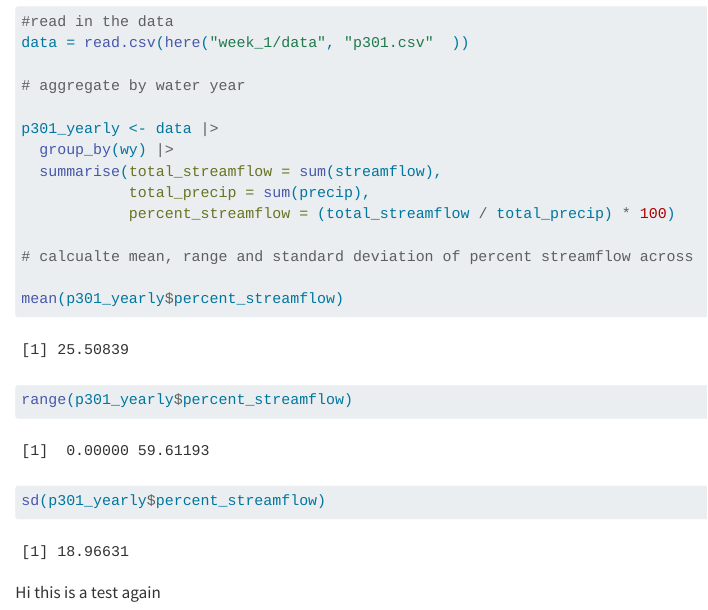
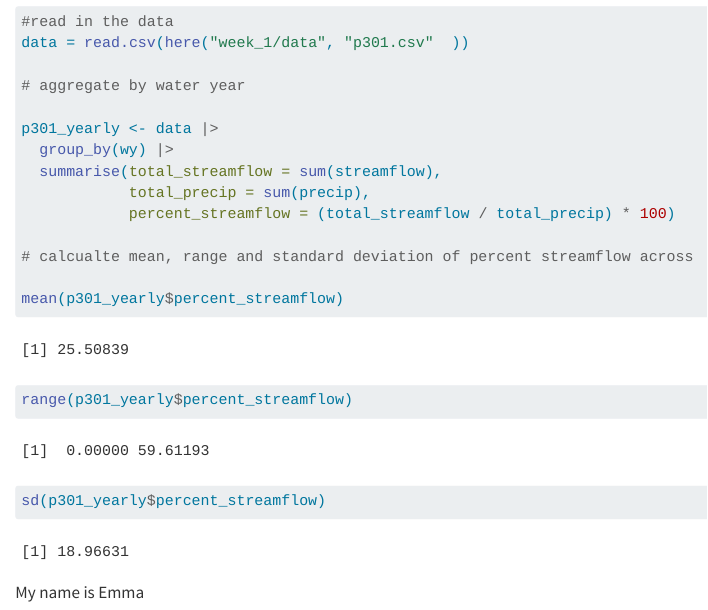
Before and after one commit to emma-rodriguez-z/GetHub_test, a Quarto document (week_1/script/streamflow.qmd): the page in a window 1100 px wide, from 490 px down. Rendered offline with R 4.5, knitr and Pandoc in place of Quarto, with nearby package versions.

Commit message:
saving this

````diff
--- a/week_1/script/streamflow.qmd
+++ b/week_1/script/streamflow.qmd
@@ -30,4 +30,4 @@ sd(p301_yearly$percent_streamflow)
 
 ```
 
-Hi this is a test again
+My name is Emma
````
